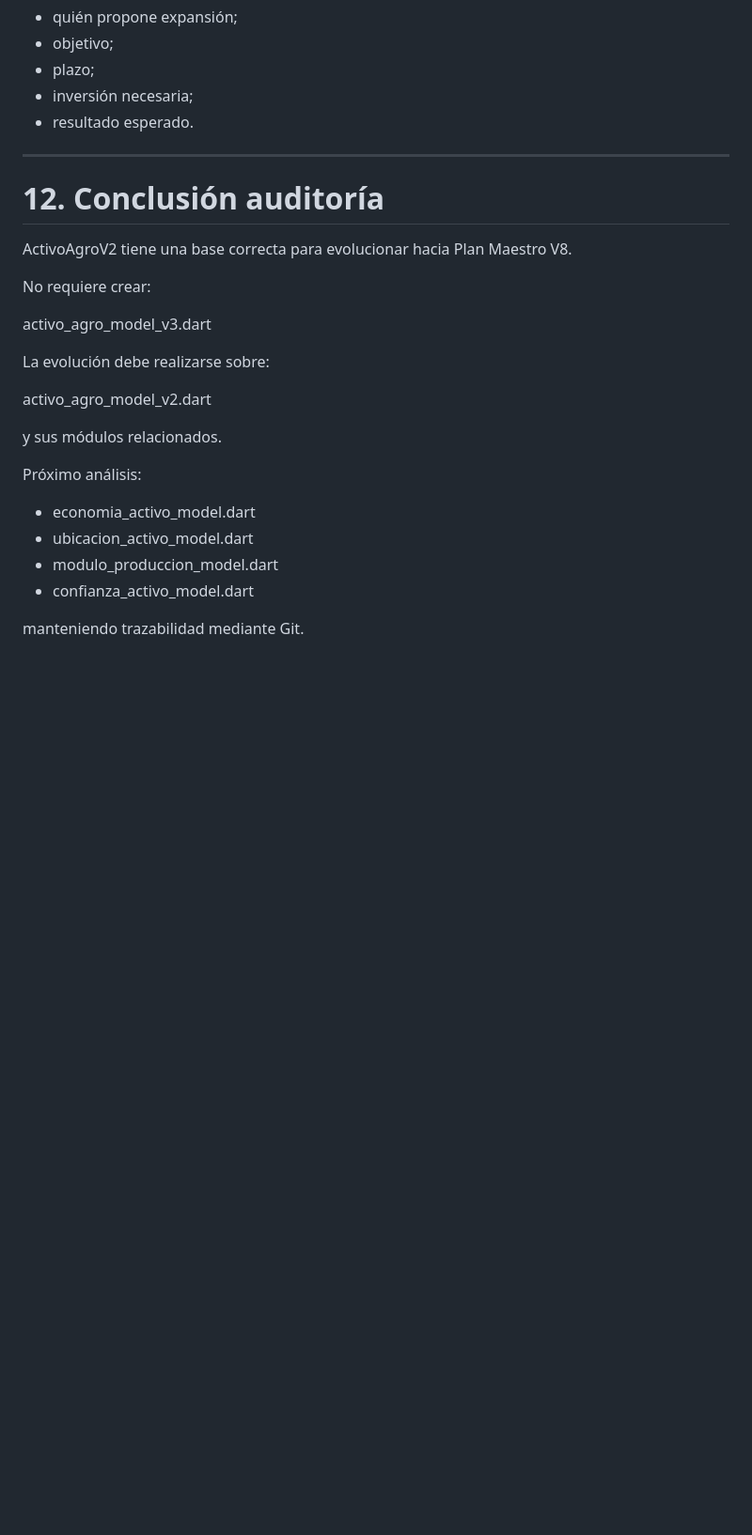
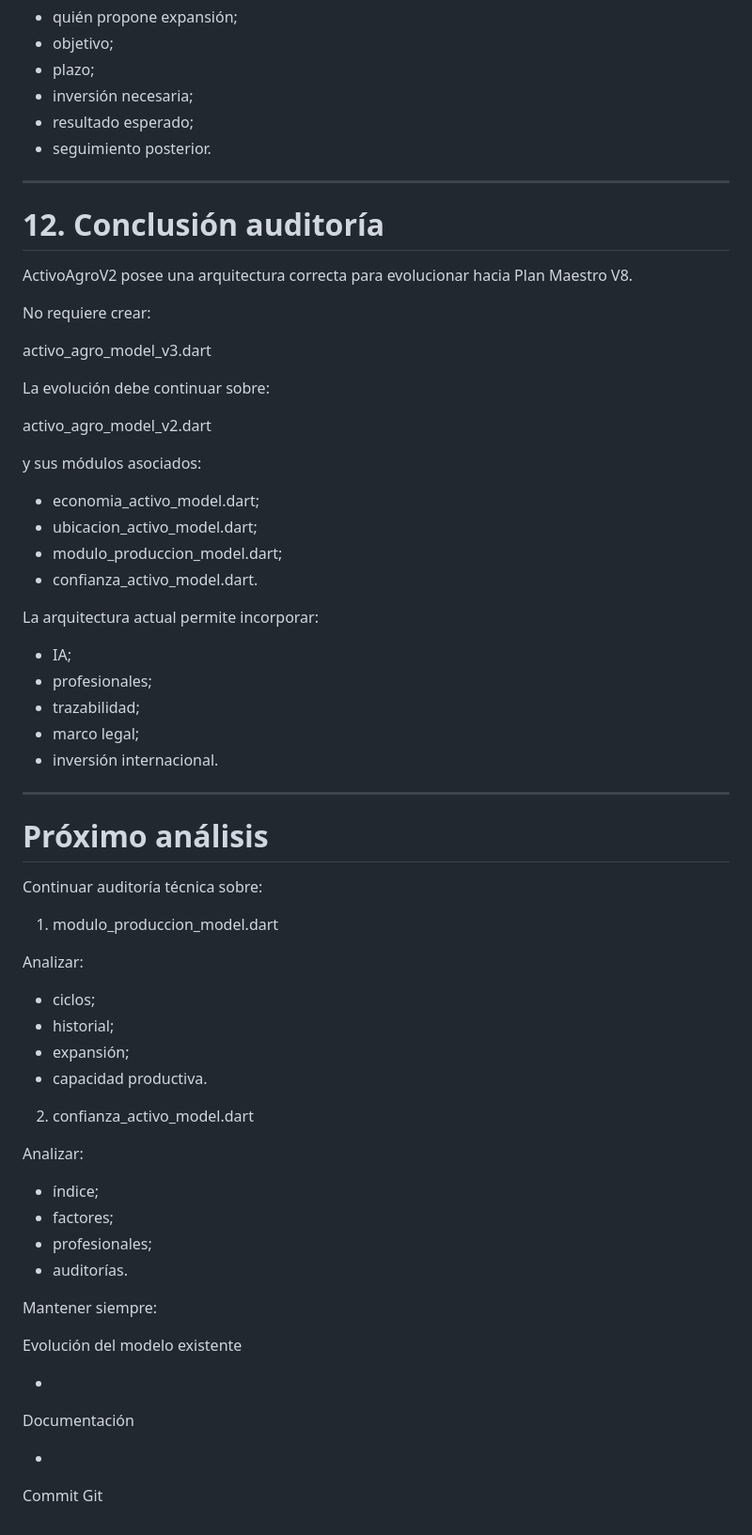
Before and after one commit to jgiacomin/agro_fields, a Markdown page: docs/AUDITORIA_ACTIVO_AGRO_V2.md, the part around one of its changes. Shown at 94% size. GitHub-like rendering; blank space fills up the shorter version.

```diff
--- a/docs/AUDITORIA_ACTIVO_AGRO_V2.md
+++ b/docs/AUDITORIA_ACTIVO_AGRO_V2.md
@@ -508,7 +634,9 @@ Registrar:
 - objetivo;
 - plazo;
 - inversión necesaria;
-- resultado esperado.
+- resultado esperado;
+- seguimiento posterior.
+
 
 
 ---
@@ -516,30 +644,81 @@ Registrar:
 # 12. Conclusión auditoría
 
 
-ActivoAgroV2 tiene una base correcta para evolucionar hacia Plan Maestro V8.
+ActivoAgroV2 posee una arquitectura correcta para evolucionar hacia Plan Maestro V8.
 
 
 No requiere crear:
 
+
 activo_agro_model_v3.dart
 
 
-La evolución debe realizarse sobre:
+
+La evolución debe continuar sobre:
 
 
 activo_agro_model_v2.dart
 
 
-y sus módulos relacionados.
+y sus módulos asociados:
 
 
-Próximo análisis:
+- economia_activo_model.dart;
+- ubicacion_activo_model.dart;
+- modulo_produccion_model.dart;
+- confianza_activo_model.dart.
 
 
-- economia_activo_model.dart
-- ubicacion_activo_model.dart
-- modulo_produccion_model.dart
-- confianza_activo_model.dart
+
+La arquitectura actual permite incorporar:
 
 
-manteniendo trazabilidad mediante Git.
+- IA;
+- profesionales;
+- trazabilidad;
+- marco legal;
+- inversión internacional.
+
+
+
+---
+
+# Próximo análisis
+
+
+Continuar auditoría técnica sobre:
+
+
+1. modulo_produccion_model.dart
+
+Analizar:
+
+- ciclos;
+- historial;
+- expansión;
+- capacidad productiva.
+
+
+2. confianza_activo_model.dart
+
+Analizar:
+
+- índice;
+- factores;
+- profesionales;
+- auditorías.
+
+
+
+Mantener siempre:
+
+
+Evolución del modelo existente
+
++
+
+Documentación
+
++
+
+Commit Git
```
Also changed, not shown: other parts of docs/AUDITORIA_ACTIVO_AGRO_V2.md (+150 -24 lines).
